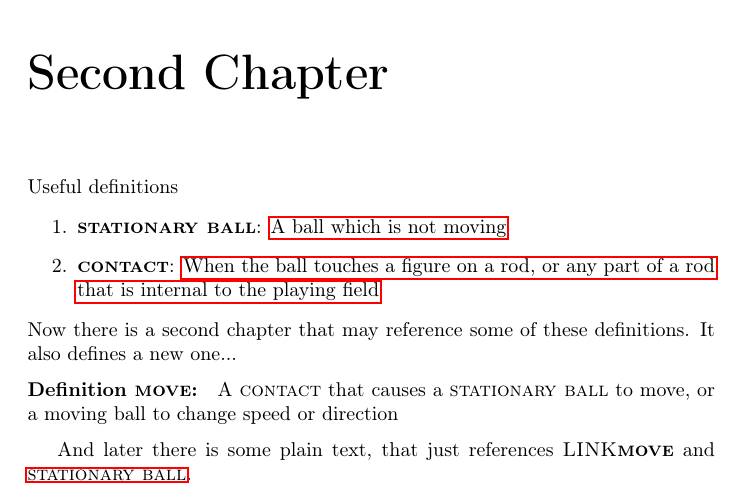
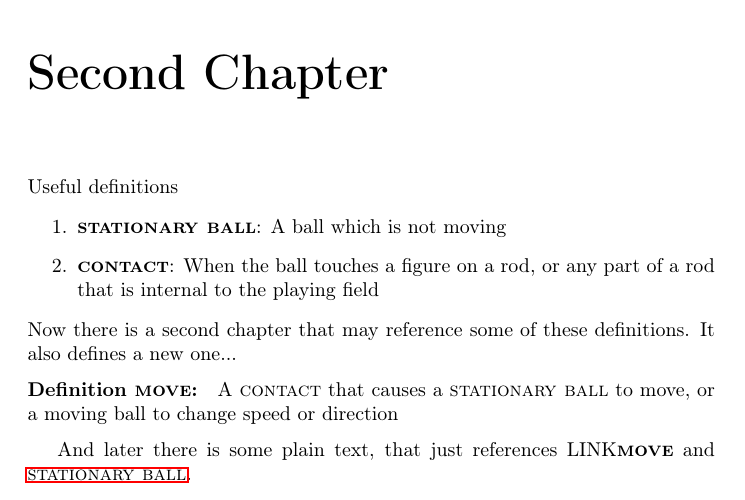
Before and after one commit to fabfabi/ITSF_rules_demo, a LaTeX problem sheet (SMR_example.tex): part of page 3 of 4, cut so that both start at the same text. Compiled offline with pdfLaTeX.

Commit message:
hyperlink for glossary texts repaired

```diff
--- a/SMR_example.tex
+++ b/SMR_example.tex
@@ -73,10 +73,10 @@
 \newcommand{\dref}[1]{\refformat{\hyperref[d:#1]{#1}}} %ref to definition -> works
 \newcommand{\tref}[1]{\refformat{{#1}}} %Ref to technical term (general)
 %\newcommand{\gref}[1]{\glstarget{#1}{\refformat{LINK #1}}} %Ref to Glossary - does not work
-\newcommand{\gref}[1]{\refformat{LINK\glossentryname{#1}}} %Ref to Glossary
+\newcommand{\gref}[1]{{LINK\glossentryname{#1}}} %Ref to Glossary
 
 \newcommand{\tterm}[1]{
-	\defformat{#1}: \glsdesc{#1}
+	\defformat{#1}: \glsdesc*{#1} %star removes hyperlink
 }
 
 
```
Also changed, not shown: SMR_example.pdf.
